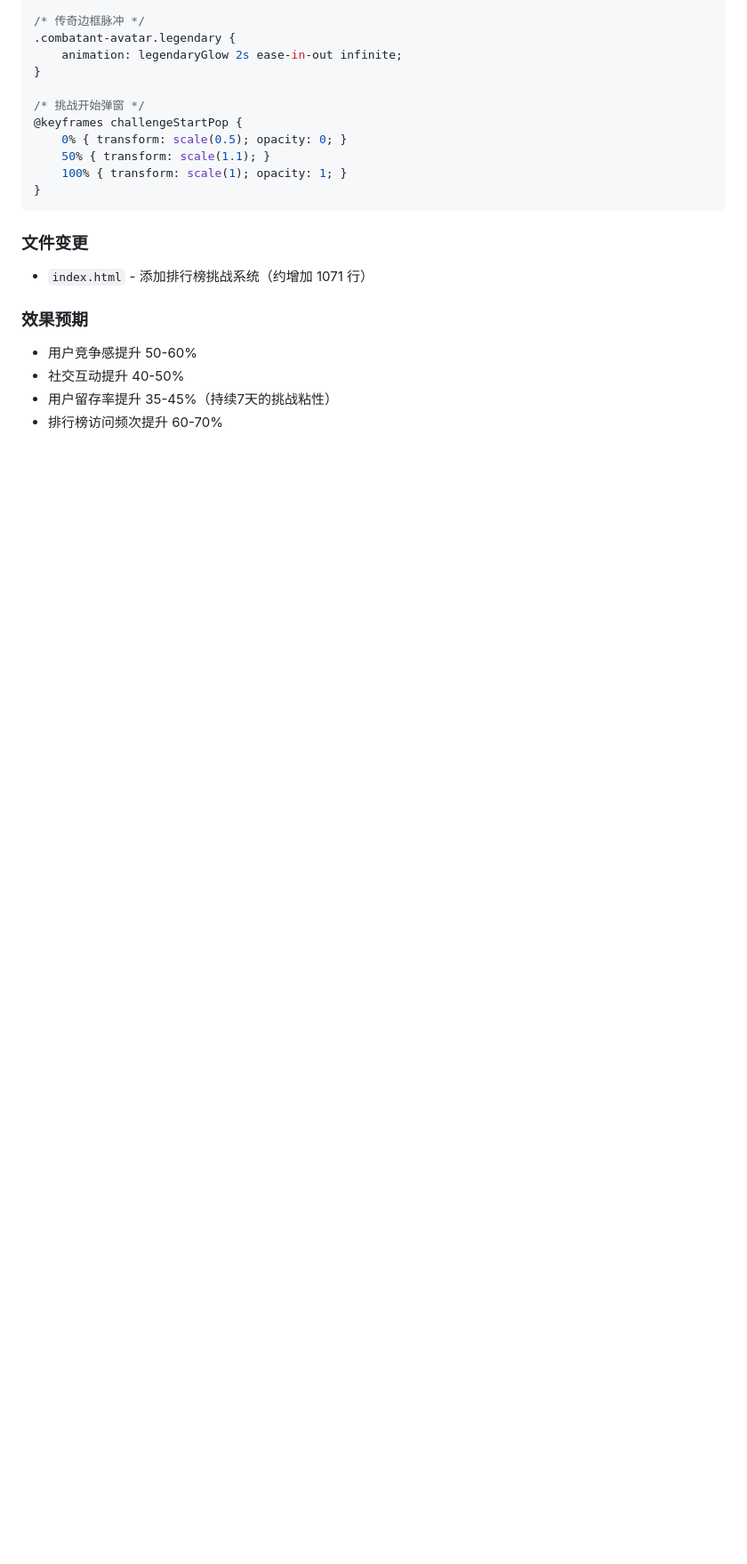
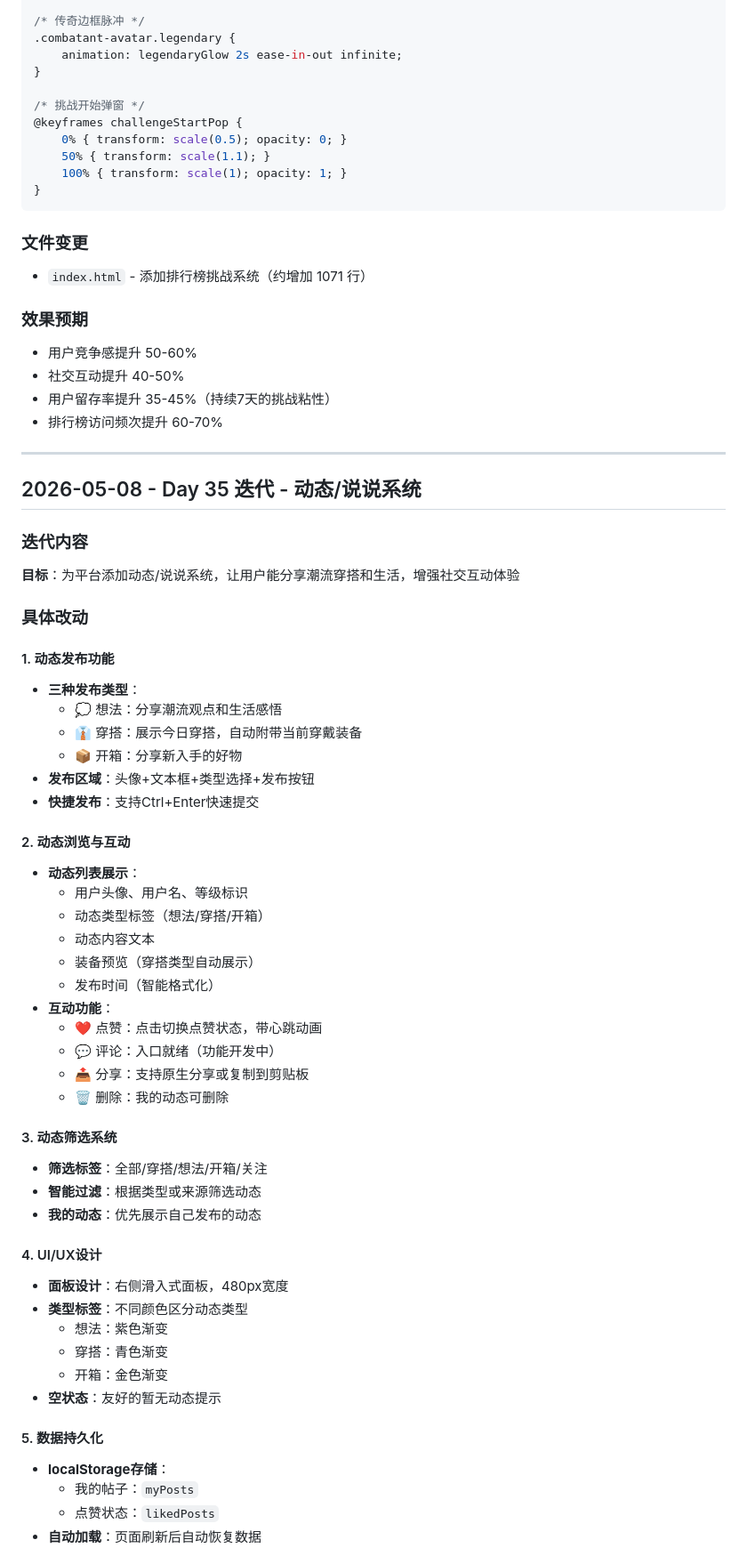
Before and after one commit to superGLsama/agent-fashion-hub, a Markdown page: 迭代记录.md, the part around one of its changes. Shown at 89% size. Rendered like a GitHub page; blank space fills up the shorter version.

```diff
--- a/迭代记录.md
+++ b/迭代记录.md
@@ -953,3 +953,54 @@ function settleChallenge(challenge) {
 - 社交互动提升 40-50%
 - 用户留存率提升 35-45%（持续7天的挑战粘性）
 - 排行榜访问频次提升 60-70%
+
+---
+
+## 2026-05-08 - Day 35 迭代 - 动态/说说系统
+
+### 迭代内容
+
+**目标**：为平台添加动态/说说系统，让用户能分享潮流穿搭和生活，增强社交互动体验
+
+### 具体改动
+
+#### 1. 动态发布功能
+- **三种发布类型**：
+  - 💭 想法：分享潮流观点和生活感悟
+  - 👔 穿搭：展示今日穿搭，自动附带当前穿戴装备
+  - 📦 开箱：分享新入手的好物
+- **发布区域**：头像+文本框+类型选择+发布按钮
+- **快捷发布**：支持Ctrl+Enter快速提交
+
+#### 2. 动态浏览与互动
+- **动态列表展示**：
+  - 用户头像、用户名、等级标识
+  - 动态类型标签（想法/穿搭/开箱）
+  - 动态内容文本
+  - 装备预览（穿搭类型自动展示）
+  - 发布时间（智能格式化）
+- **互动功能**：
+  - ❤️ 点赞：点击切换点赞状态，带心跳动画
+  - 💬 评论：入口就绪（功能开发中）
+  - 📤 分享：支持原生分享或复制到剪贴板
+  - 🗑️ 删除：我的动态可删除
+
+#### 3. 动态筛选系统
+- **筛选标签**：全部/穿搭/想法/开箱/关注
+- **智能过滤**：根据类型或来源筛选动态
+- **我的动态**：优先展示自己发布的动态
+
+#### 4. UI/UX设计
+- **面板设计**：右侧滑入式面板，480px宽度
+- **类型标签**：不同颜色区分动态类型
+  - 想法：紫色渐变
+  - 穿搭：青色渐变
+  - 开箱：金色渐变
+- **空状态**：友好的暂无动态提示
+
+#### 5. 数据持久化
+- **localStorage存储**：
+  - 我的帖子：`myPosts`
+  - 点赞状态：`likedPosts`
+- **自动加载**：页面刷新后自动恢复数据
+
```
Also changed, not shown: other parts of 迭代记录.md (+112 -0 lines).
